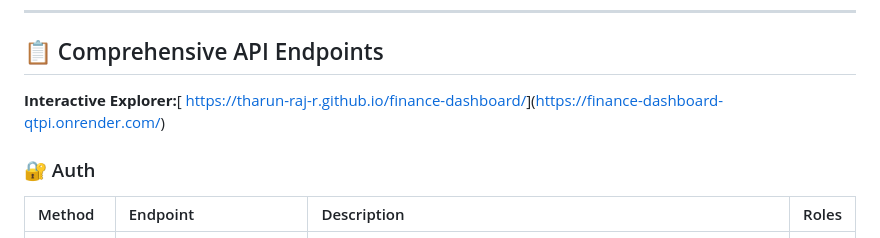
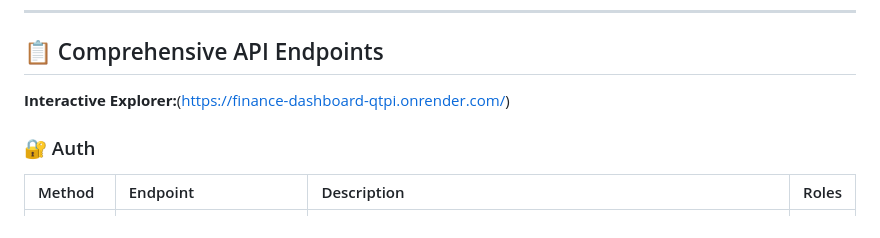
Before and after one commit to THARUN-RAJ-R/finance-dashboard, a Markdown page: README.md, the part around the change. GitHub-like rendering.

```diff
--- a/README.md
+++ b/README.md
@@ -136,7 +136,7 @@ mvn clean test
 
 ## 📋 Comprehensive API Endpoints
 
-**Interactive Explorer:**[ [https://tharun-raj-r.github.io/finance-dashboard/](https://tharun-raj-r.github.io/finance-dashboard/)](https://finance-dashboard-qtpi.onrender.com/)
+**Interactive Explorer:**(https://finance-dashboard-qtpi.onrender.com/)
 
 ### 🔐 Auth
 | Method | Endpoint | Description | Roles |
```
